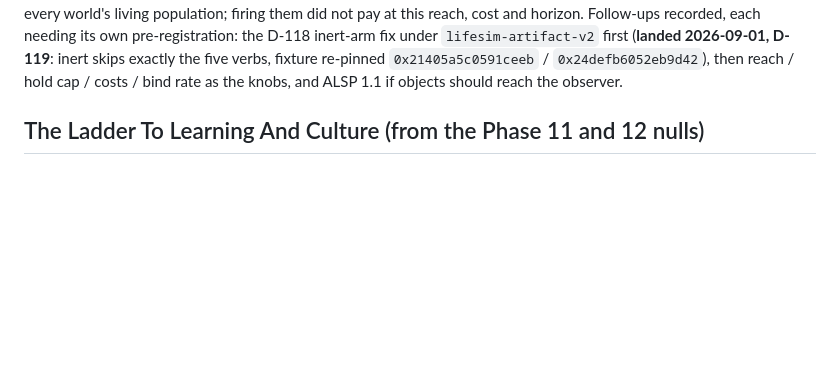
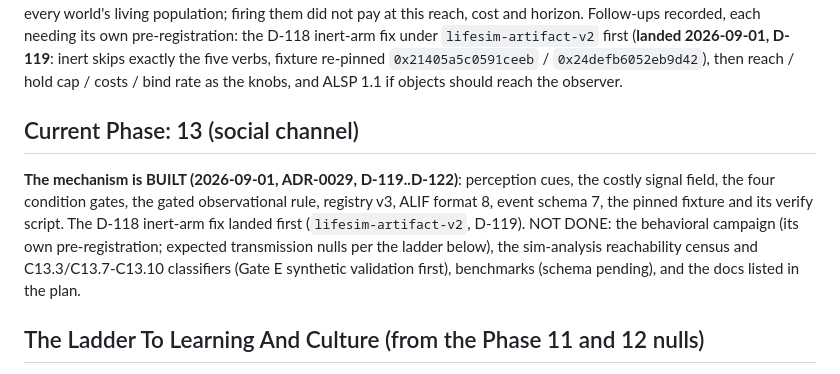
Before and after one commit to ctadros1/The-Genesis-Engine, a Markdown page: planning/backlog.md, the part around the change. Rendered like a GitHub page; blank space fills up the shorter version.

```diff
--- a/planning/backlog.md
+++ b/planning/backlog.md
@@ -91,6 +91,18 @@ first (**landed 2026-09-01, D-119**: inert skips exactly the five verbs,
 fixture re-pinned `0x21405a5c0591ceeb` / `0x24defb6052eb9d42`), then
 reach / hold cap / costs / bind rate as the knobs, and ALSP 1.1 if
 objects should reach the observer.
+
+## Current Phase: 13 (social channel)
+
+**The mechanism is BUILT (2026-09-01, ADR-0029, D-119..D-122)**: perception
+cues, the costly signal field, the four condition gates, the gated
+observational rule, registry v3, ALIF format 8, event schema 7, the pinned
+fixture and its verify script. The D-118 inert-arm fix landed first
+(`lifesim-artifact-v2`, D-119). NOT DONE: the behavioral campaign (its own
+pre-registration; expected transmission nulls per the ladder below), the
+sim-analysis reachability census and C13.3/C13.7-C13.10 classifiers (Gate E
+synthetic validation first), benchmarks (schema pending), and the docs
+listed in the plan.
 
 ## The Ladder To Learning And Culture (from the Phase 11 and 12 nulls)
 
```
Also changed, not shown: docs/22-decision-log.md (+1 -0 lines), planning/phase-13-social-channel.md (+8 -2 lines).
